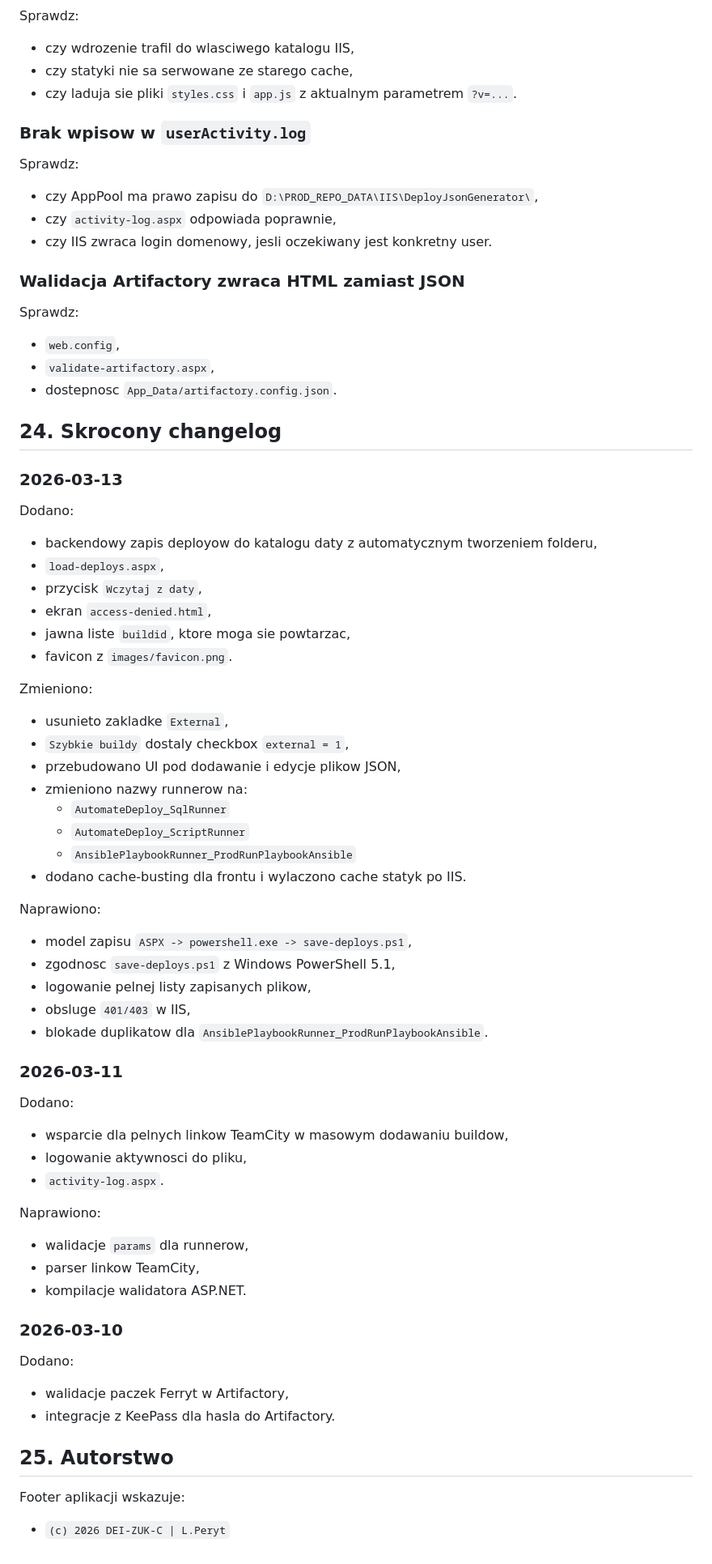
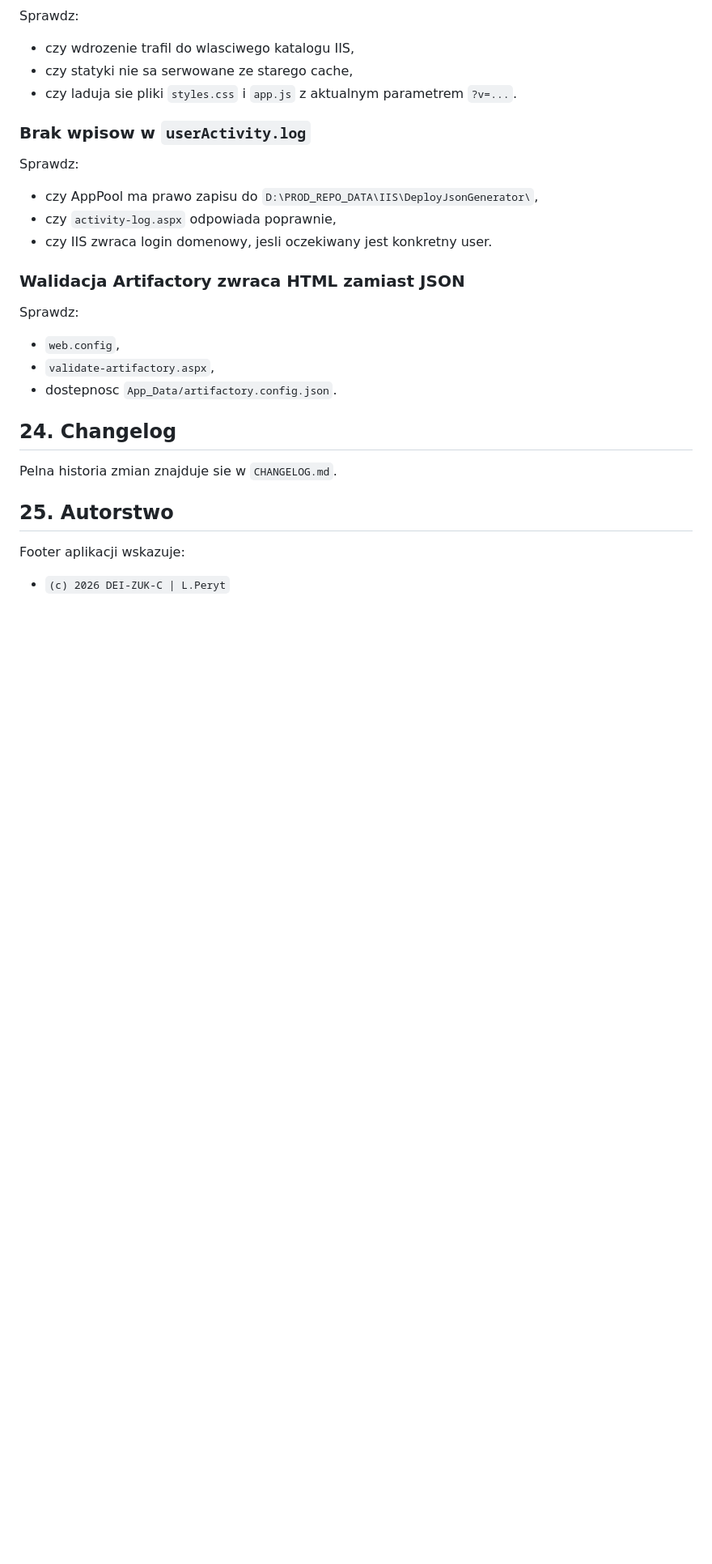
Before and after one commit to lukasTKD/DeployJsonGenerator, a Markdown page: README.md, the part around the change. Shown at 81% size. Drawn GitHub-style; blank space fills up the shorter version.

Commit message:
Restore separate changelog file

```diff
--- a/README.md
+++ b/README.md
@@ -355,52 +355,9 @@ Sprawdz:
 - `validate-artifactory.aspx`,
 - dostepnosc `App_Data/artifactory.config.json`.
 
-## 24. Skrocony changelog
+## 24. Changelog
 
-### 2026-03-13
-
-Dodano:
-- backendowy zapis deployow do katalogu daty z automatycznym tworzeniem folderu,
-- `load-deploys.aspx`,
-- przycisk `Wczytaj z daty`,
-- ekran `access-denied.html`,
-- jawna liste `buildid`, ktore moga sie powtarzac,
-- favicon z `images/favicon.png`.
-
-Zmieniono:
-- usunieto zakladke `External`,
-- `Szybkie buildy` dostaly checkbox `external = 1`,
-- przebudowano UI pod dodawanie i edycje plikow JSON,
-- zmieniono nazwy runnerow na:
-  - `AutomateDeploy_SqlRunner`
-  - `AutomateDeploy_ScriptRunner`
-  - `AnsiblePlaybookRunner_ProdRunPlaybookAnsible`
-- dodano cache-busting dla frontu i wylaczono cache statyk po IIS.
-
-Naprawiono:
-- model zapisu `ASPX -> powershell.exe -> save-deploys.ps1`,
-- zgodnosc `save-deploys.ps1` z Windows PowerShell 5.1,
-- logowanie pelnej listy zapisanych plikow,
-- obsluge `401/403` w IIS,
-- blokade duplikatow dla `AnsiblePlaybookRunner_ProdRunPlaybookAnsible`.
-
-### 2026-03-11
-
-Dodano:
-- wsparcie dla pelnych linkow TeamCity w masowym dodawaniu buildow,
-- logowanie aktywnosci do pliku,
-- `activity-log.aspx`.
-
-Naprawiono:
-- walidacje `params` dla runnerow,
-- parser linkow TeamCity,
-- kompilacje walidatora ASP.NET.
-
-### 2026-03-10
-
-Dodano:
-- walidacje paczek Ferryt w Artifactory,
-- integracje z KeePass dla hasla do Artifactory.
+Pelna historia zmian znajduje sie w `CHANGELOG.md`.
 
 ## 25. Autorstwo
 
```
Also changed, not shown: CHANGELOG.md (added, +54 -0 lines).
